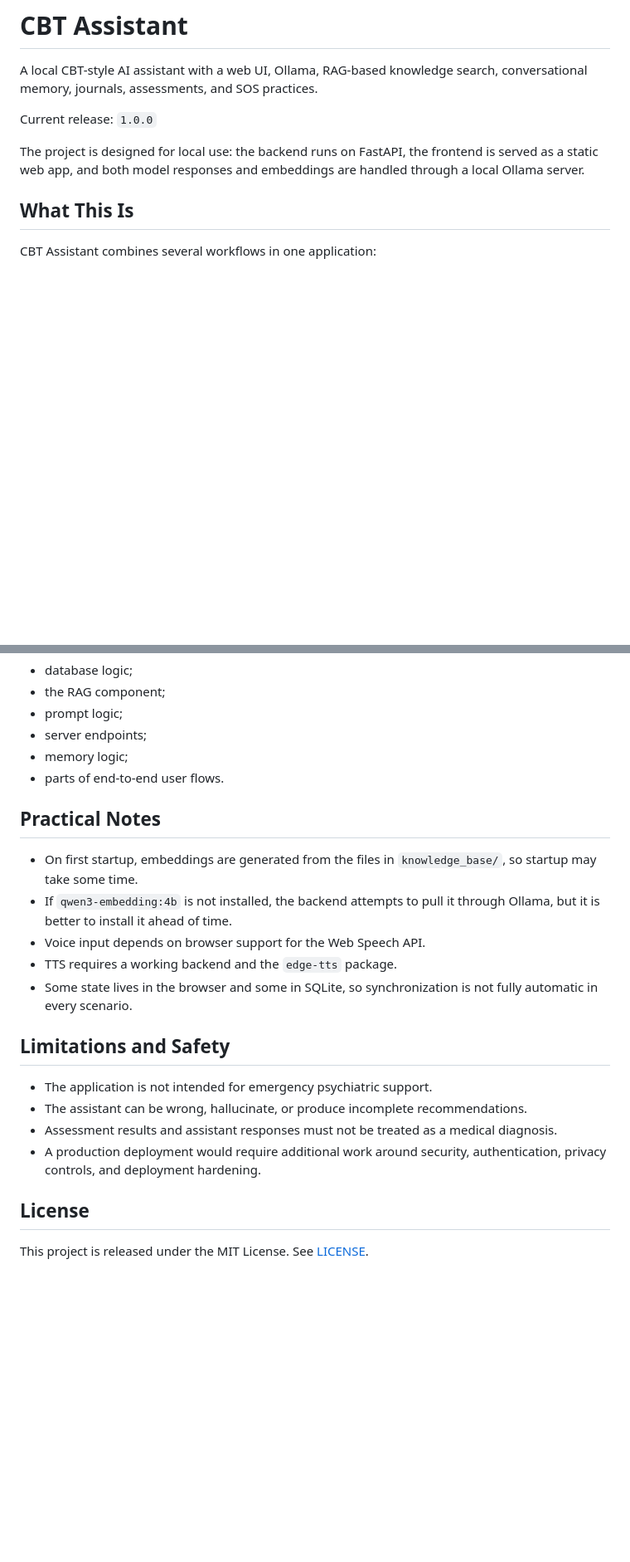
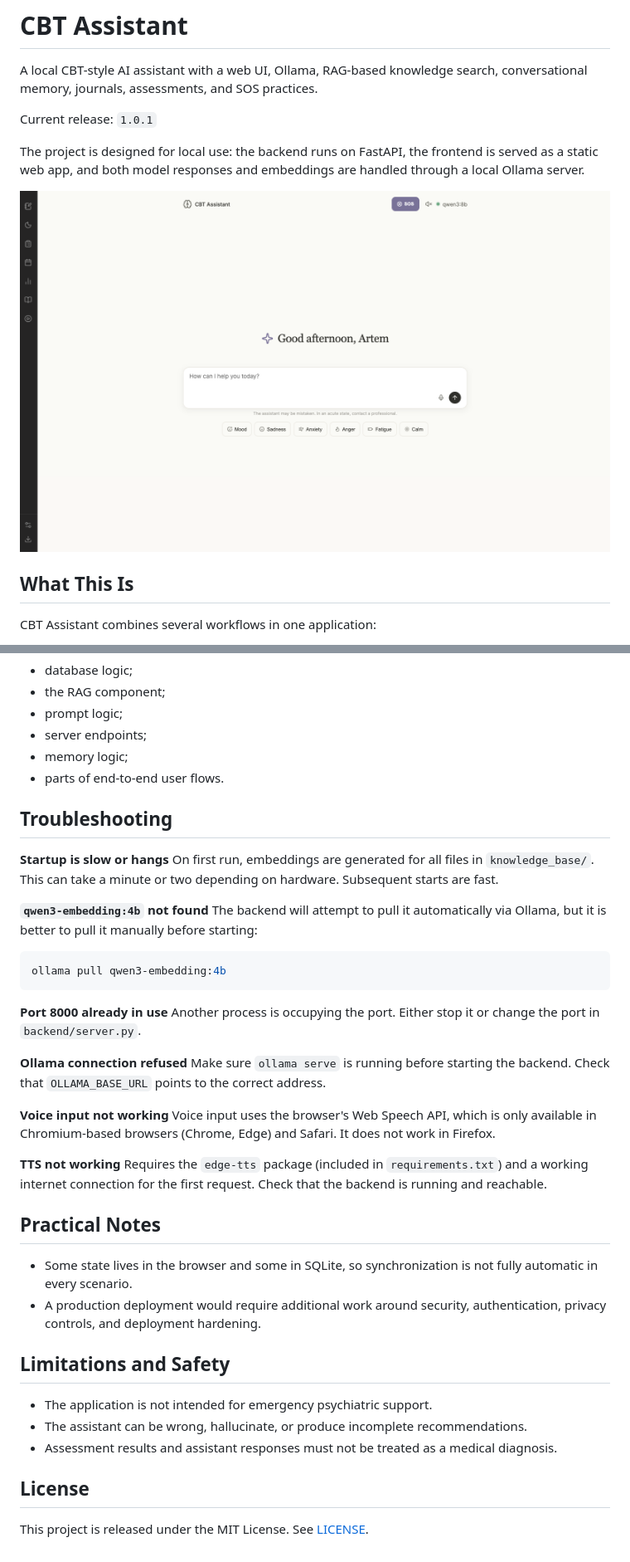
Before and after one commit to KazKozDev/cbt-assistant, a Markdown page: README.md, 2 parts joined by grey strips. Shown: that part at 83% size. GitHub-like rendering; pictures changed too: docs/img/screenshot.png (added); blank space fills up the shorter version.

Commit message:
Release 1.0.1

````diff
--- a/README.md
+++ b/README.md
@@ -2,9 +6,11 @@
 
 A local CBT-style AI assistant with a web UI, Ollama, RAG-based knowledge search, conversational memory, journals, assessments, and SOS practices.
 
-Current release: `1.0.0`
+Current release: `1.0.1`
 
 The project is designed for local use: the backend runs on FastAPI, the frontend is served as a static web app, and both model responses and embeddings are handled through a local Ollama server.
+
+![CBT Assistant screenshot](docs/img/screenshot.png)
 
 ## What This Is
 
@@ -232,20 +256,39 @@ The project includes tests for:
 - memory logic;
 - parts of end-to-end user flows.
 
+## Troubleshooting
+
+**Startup is slow or hangs**
+On first run, embeddings are generated for all files in `knowledge_base/`. This can take a minute or two depending on hardware. Subsequent starts are fast.
+
+**`qwen3-embedding:4b` not found**
+The backend will attempt to pull it automatically via Ollama, but it is better to pull it manually before starting:
+```bash
+ollama pull qwen3-embedding:4b
+```
+
+**Port 8000 already in use**
+Another process is occupying the port. Either stop it or change the port in `backend/server.py`.
+
+**Ollama connection refused**
+Make sure `ollama serve` is running before starting the backend. Check that `OLLAMA_BASE_URL` points to the correct address.
+
+**Voice input not working**
+Voice input uses the browser's Web Speech API, which is only available in Chromium-based browsers (Chrome, Edge) and Safari. It does not work in Firefox.
+
+**TTS not working**
+Requires the `edge-tts` package (included in `requirements.txt`) and a working internet connection for the first request. Check that the backend is running and reachable.
+
 ## Practical Notes
 
-- On first startup, embeddings are generated from the files in `knowledge_base/`, so startup may take some time.
-- If `qwen3-embedding:4b` is not installed, the backend attempts to pull it through Ollama, but it is better to install it ahead of time.
-- Voice input depends on browser support for the Web Speech API.
-- TTS requires a working backend and the `edge-tts` package.
 - Some state lives in the browser and some in SQLite, so synchronization is not fully automatic in every scenario.
+- A production deployment would require additional work around security, authentication, privacy controls, and deployment hardening.
 
 ## Limitations and Safety
 
 - The application is not intended for emergency psychiatric support.
 - The assistant can be wrong, hallucinate, or produce incomplete recommendations.
 - Assessment results and assistant responses must not be treated as a medical diagnosis.
-- A production deployment would require additional work around security, authentication, privacy controls, and deployment hardening.
 
 ## License
 
````
Also changed, not shown: other parts of README.md (+47 -25 lines), docs/img/rounded-logo.png (added), 10 other files.
